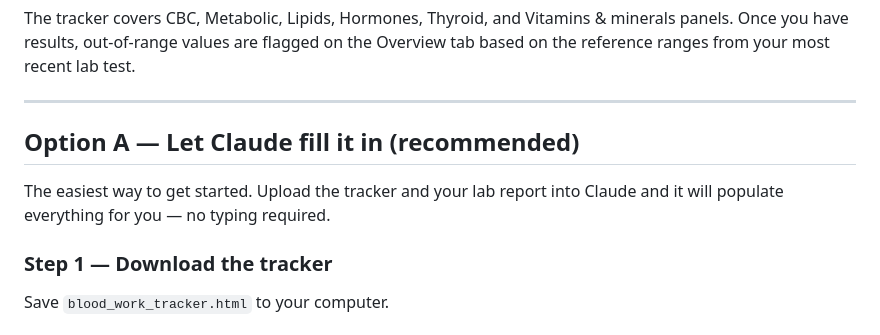
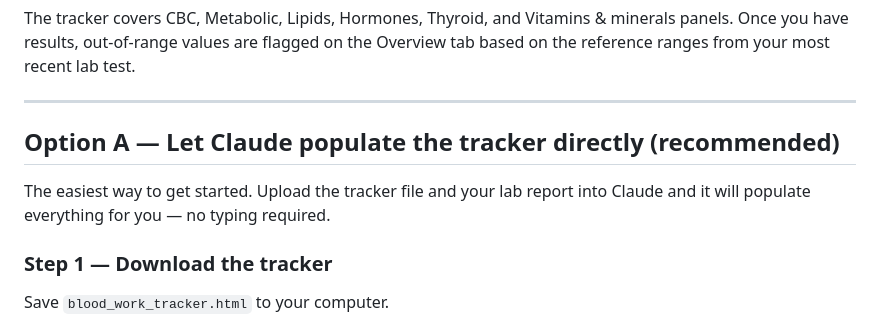
Before and after one commit to annaknov/blood-work-tracker, a Markdown page: README.md, the part around one of its changes. Rendered like a GitHub page.

```diff
--- a/README.md
+++ b/README.md
@@ -12,9 +12,9 @@ The tracker covers CBC, Metabolic, Lipids, Hormones, Thyroid, and Vitamins & min
 
 ---
 
-## Option A — Let Claude fill it in (recommended)
+## Option A — Let Claude populate the tracker directly (recommended)
 
-The easiest way to get started. Upload the tracker and your lab report into Claude and it will populate everything for you — no typing required.
+The easiest way to get started. Upload the tracker file and your lab report into Claude and it will populate everything for you — no typing required.
 
 ### Step 1 — Download the tracker
 
```
Also changed, not shown: other parts of README.md (+45 -8 lines).
